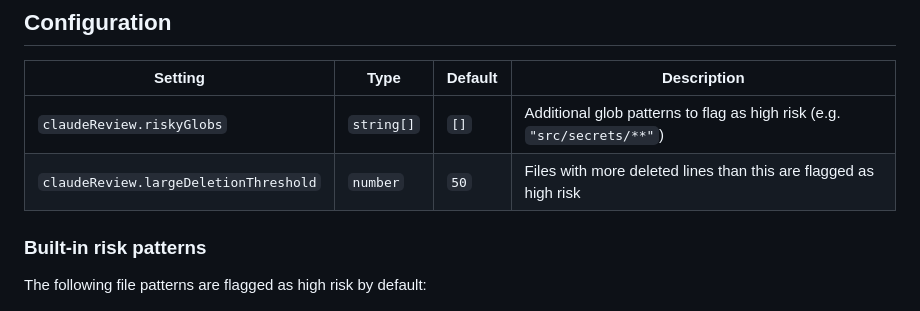
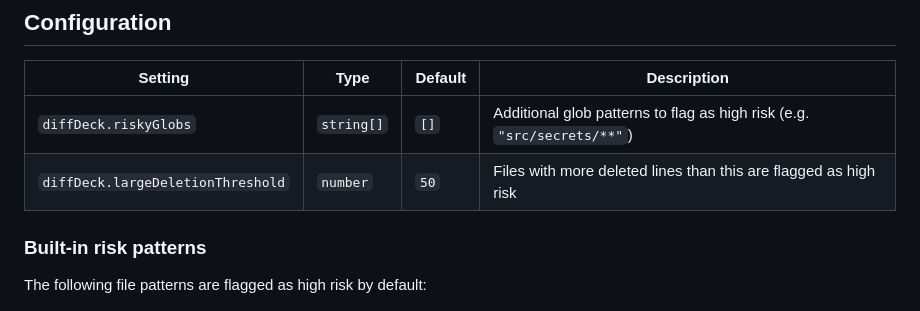
Before and after one commit to ZhangHexiao/ClaudeDiffDeck, a Markdown page: README.md, the part around one of its changes. Drawn GitHub-style.

```diff
--- a/README.md
+++ b/README.md
@@ -96,8 +100,8 @@ Use the three buttons at the bottom of the panel:
 
 | Setting | Type | Default | Description |
 |---------|------|---------|-------------|
-| `claudeReview.riskyGlobs` | `string[]` | `[]` | Additional glob patterns to flag as high risk (e.g. `"src/secrets/**"`) |
-| `claudeReview.largeDeletionThreshold` | `number` | `50` | Files with more deleted lines than this are flagged as high risk |
+| `diffDeck.riskyGlobs` | `string[]` | `[]` | Additional glob patterns to flag as high risk (e.g. `"src/secrets/**"`) |
+| `diffDeck.largeDeletionThreshold` | `number` | `50` | Files with more deleted lines than this are flagged as high risk |
 
 ### Built-in risk patterns
 
```
Also changed, not shown: other parts of README.md (+4 -0 lines), CHANGELOG.md (added, +22 -0 lines), media/screenshot-review.png (added), media/screenshot-workflows.png (added), 9 other files.
